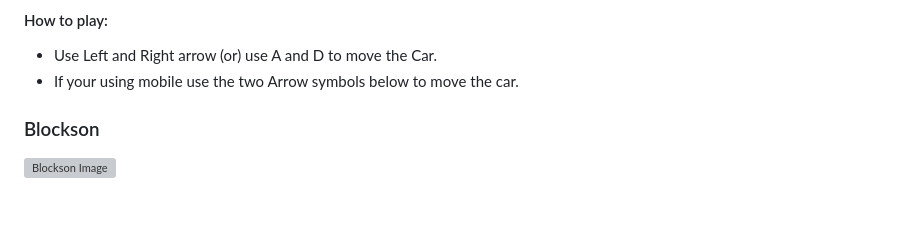
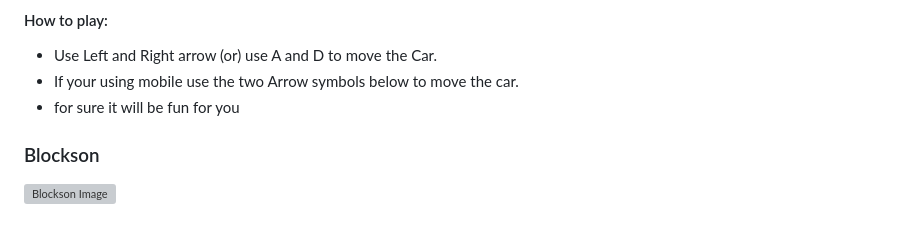
Before and after one commit to udaykiran1612/TherapEase_mental-health-support, a Markdown page: README.md, the part around the change. Drawn GitHub-style; grey boxes are pictures that could not be loaded.

```diff
--- a/README.md
+++ b/README.md
@@ -112,6 +112,7 @@ So i added two simple games to play.
 
 * Use Left and Right arrow (or) use A and D to move the Car.
 * If your using mobile use the two Arrow symbols below to move the car.
+* for sure it will be fun for you
 
 
 
```
